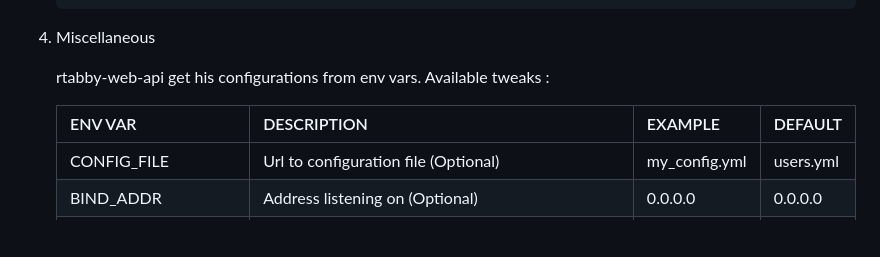
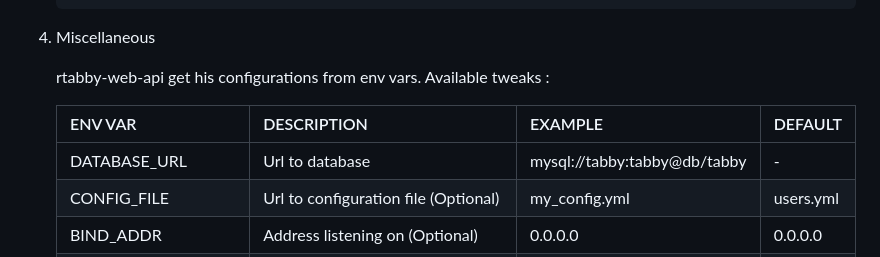
Before and after one commit to Clem-Fern/rtabby-web-api, a Markdown page: README.md, the part around the change. GitHub-like rendering; blank space fills up the shorter version.

Commit message:
docs: DATABASE_URL

```diff
--- a/README.md
+++ b/README.md
@@ -94,6 +94,7 @@ To run your own instance with docker compose.
 
     | ENV VAR | DESCRIPTION | EXAMPLE | DEFAULT |
     |---------|-------------|---------|---------|
+    |DATABASE_URL|Url to database|mysql://tabby:tabby@db/tabby|-|
     |CONFIG_FILE|Url to configuration file (Optional)|my_config.yml|users.yml|
     |BIND_ADDR|Address listening on (Optional)|0.0.0.0|0.0.0.0|
     |BIND_PORT|Port listening on (Optional)|8989|8080|
```
